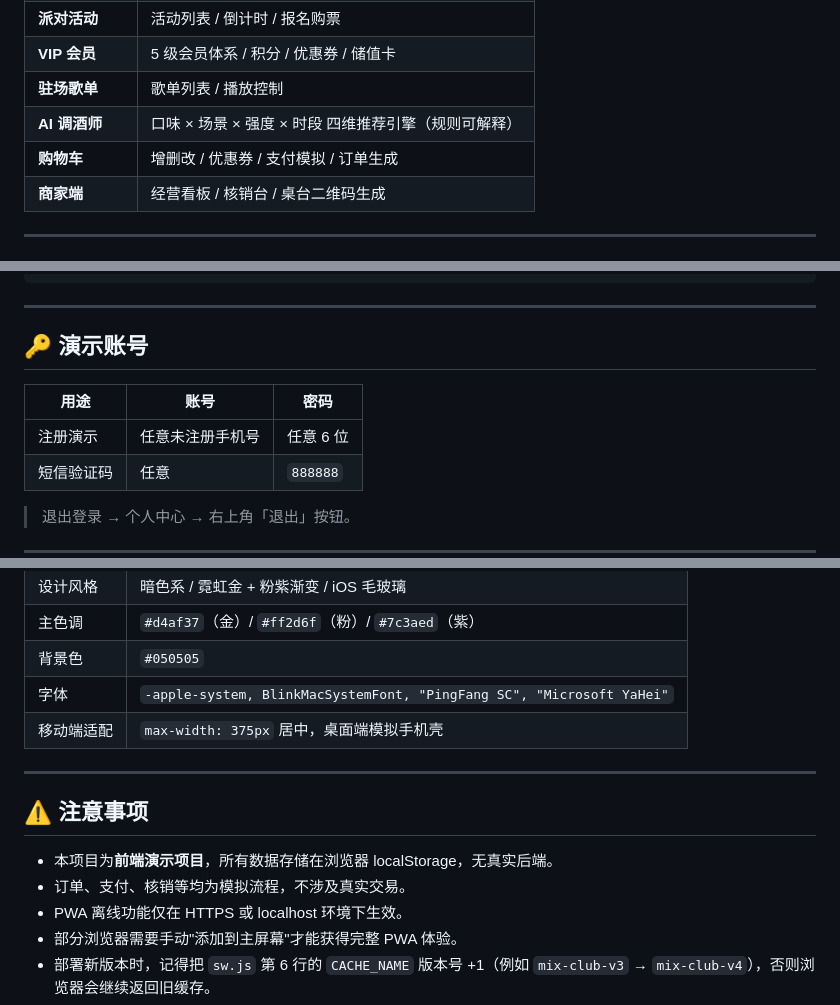
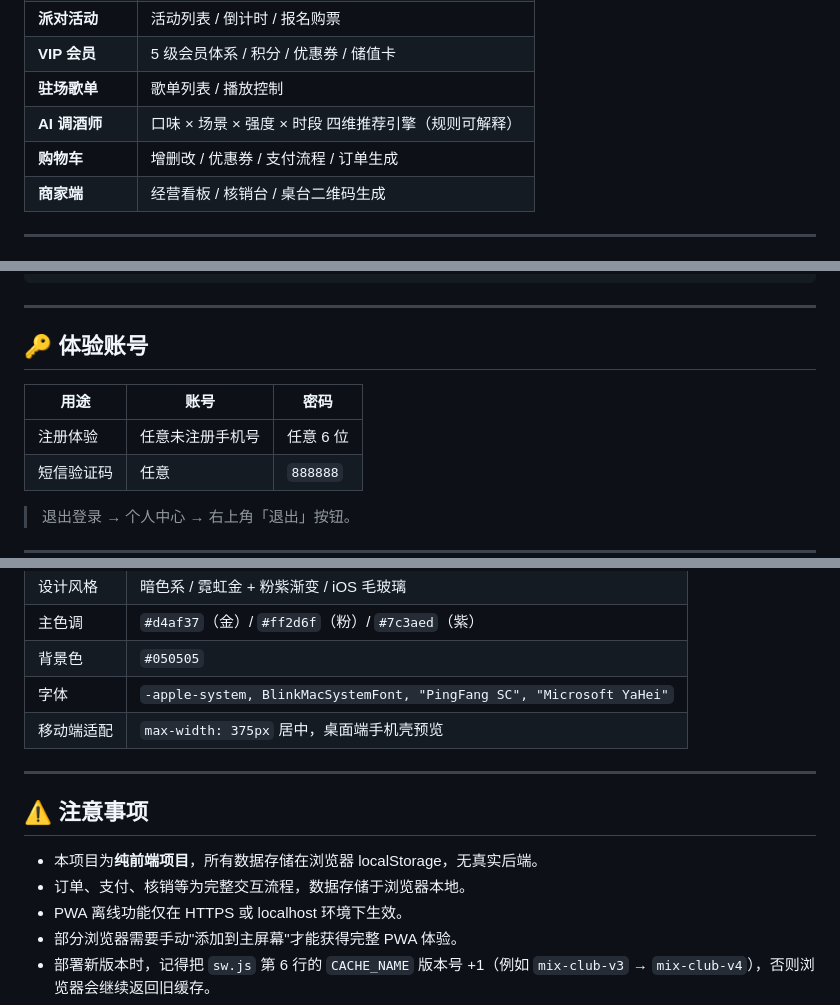
Before and after one commit to user-zym/mix-club, a Markdown page: README.md, 3 parts joined by grey strips. Drawn GitHub-style.

Commit message:
fix: remove all 模拟/演示 wording from UI, comments and README

```diff
--- a/README.md
+++ b/README.md
@@ -16,7 +16,7 @@
 | **VIP 会员** | 5 级会员体系 / 积分 / 优惠券 / 储值卡 |
 | **驻场歌单** | 歌单列表 / 播放控制 |
 | **AI 调酒师** | 口味 × 场景 × 强度 × 时段 四维推荐引擎（规则可解释） |
-| **购物车** | 增删改 / 优惠券 / 支付模拟 / 订单生成 |
+| **购物车** | 增删改 / 优惠券 / 支付流程 / 订单生成 |
 | **商家端** | 经营看板 / 核销台 / 桌台二维码生成 |
 
 ---
@@ -112,11 +112,11 @@ npx http-server . -p 8080
 
 ---
 
-## 🔑 演示账号
+## 🔑 体验账号
 
 | 用途 | 账号 | 密码 |
 |---|---|---|
-| 注册演示 | 任意未注册手机号 | 任意 6 位 |
+| 注册体验 | 任意未注册手机号 | 任意 6 位 |
 | 短信验证码 | 任意 | `888888` |
 
 > 退出登录 → 个人中心 → 右上角「退出」按钮。
@@ -132,14 +132,14 @@ npx http-server . -p 8080
 | 主色调 | `#d4af37`（金）/ `#ff2d6f`（粉）/ `#7c3aed`（紫） |
 | 背景色 | `#050505` |
 | 字体 | `-apple-system, BlinkMacSystemFont, "PingFang SC", "Microsoft YaHei"` |
-| 移动端适配 | `max-width: 375px` 居中，桌面端模拟手机壳 |
+| 移动端适配 | `max-width: 375px` 居中，桌面端手机壳预览 |
 
 ---
 
 ## ⚠️ 注意事项
 
-- 本项目为**前端演示项目**，所有数据存储在浏览器 localStorage，无真实后端。
-- 订单、支付、核销等均为模拟流程，不涉及真实交易。
+- 本项目为**纯前端项目**，所有数据存储在浏览器 localStorage，无真实后端。
+- 订单、支付、核销等为完整交互流程，数据存储于浏览器本地。
 - PWA 离线功能仅在 HTTPS 或 localhost 环境下生效。
 - 部分浏览器需要手动"添加到主屏幕"才能获得完整 PWA 体验。
 - 部署新版本时，记得把 `sw.js` 第 6 行的 `CACHE_NAME` 版本号 +1（例如 `mix-club-v3` → `mix-club-v4`），否则浏览器会继续返回旧缓存。
```
Also changed, not shown: other parts of README.md (+1 -1 lines).
